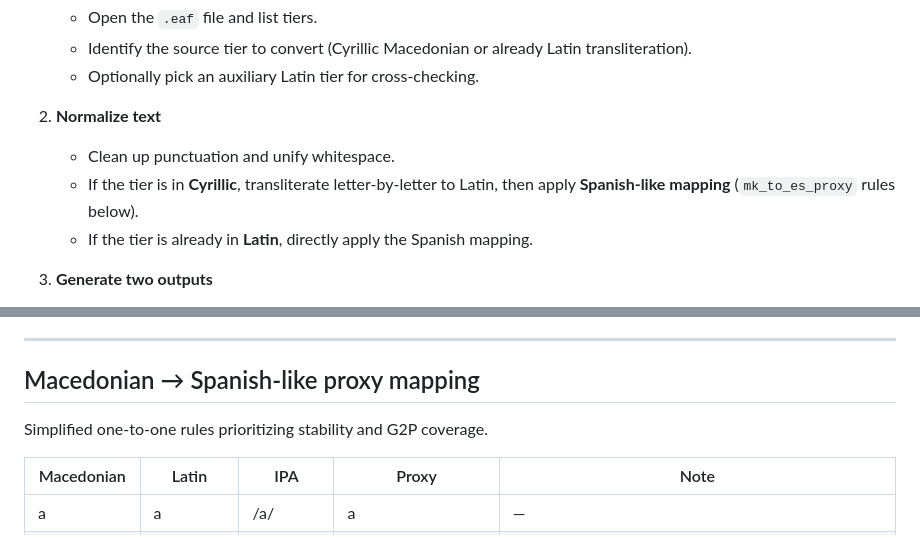
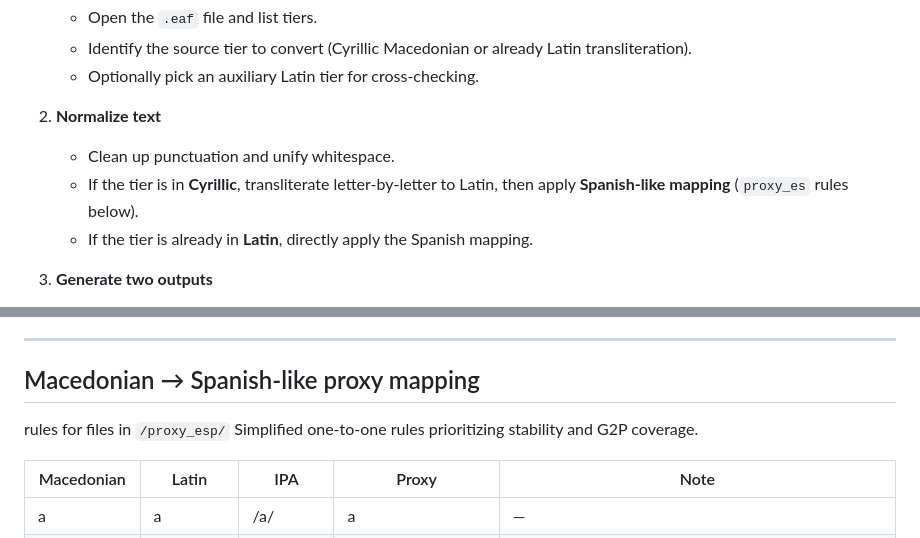
Before and after one commit to lcontrerasroa/macedonian, a Markdown page: README.md, 2 parts joined by grey strips. Drawn GitHub-style.

```diff
--- a/README.md
+++ b/README.md
@@ -20,7 +20,7 @@ https://colab.research.google.com/github/lcontrerasroa/macedonian/blob/main/note
 
 2. **Normalize text**
    - Clean up punctuation and unify whitespace.
-   - If the tier is in **Cyrillic**, transliterate letter-by-letter to Latin, then apply **Spanish-like mapping** (`mk_to_es_proxy` rules below).
+   - If the tier is in **Cyrillic**, transliterate letter-by-letter to Latin, then apply **Spanish-like mapping** (`proxy_es` rules below).
    - If the tier is already in **Latin**, directly apply the Spanish mapping.
 
 3. **Generate two outputs**
@@ -52,7 +52,7 @@ This method therefore leverages the Spanish G2P to generate approximate phone-le
 ---
 
 ## Macedonian → Spanish-like proxy mapping
-
+rules for files in `/proxy_esp/`
 Simplified one-to-one rules prioritizing stability and G2P coverage.
 
 
```
